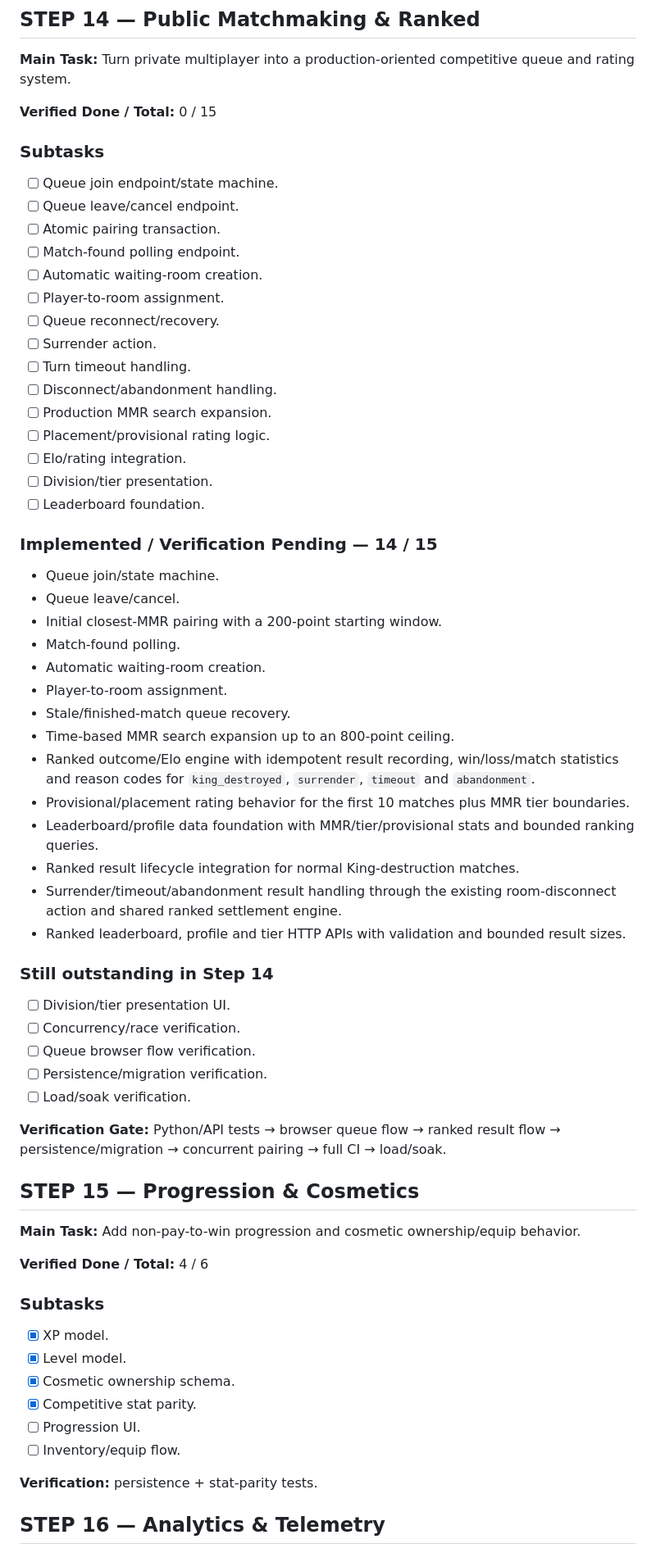
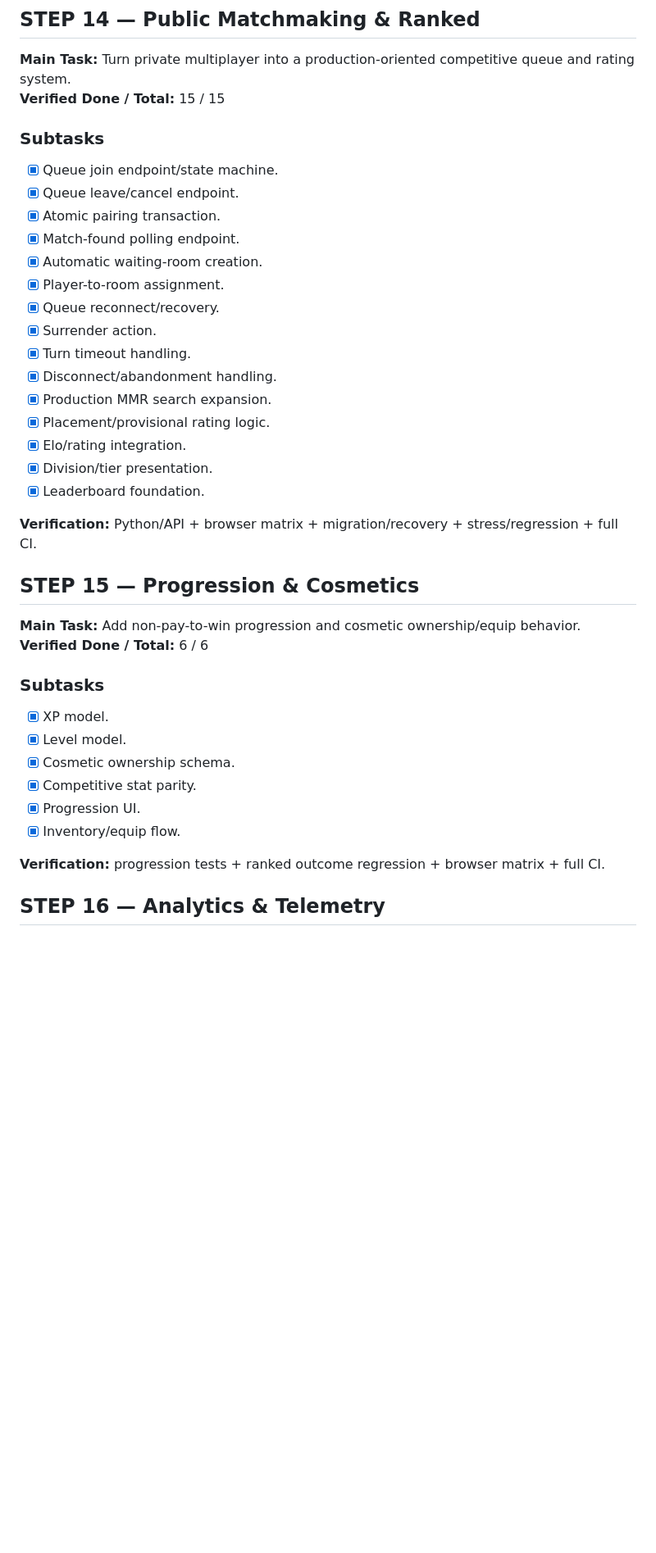
Before and after one commit to mr-zero0/ArChess, a Markdown page: ARCHESS_PRODUCT_DESIGN_TRACKER.md, the part around one of its changes. Shown at 82% size. Rendered like a GitHub page; blank space fills up the shorter version.

Commit message:
docs: synchronize verified roadmap progress

```diff
--- a/ARCHESS_PRODUCT_DESIGN_TRACKER.md
+++ b/ARCHESS_PRODUCT_DESIGN_TRACKER.md
@@ -343,68 +338,41 @@ The verified percentage is the official progress number. The implementation-pend
 ## STEP 14 — Public Matchmaking & Ranked
 
 **Main Task:** Turn private multiplayer into a production-oriented competitive queue and rating system.
-
-**Verified Done / Total:** 0 / 15
+**Verified Done / Total:** 15 / 15
 
 ### Subtasks
-- [ ] Queue join endpoint/state machine.
-- [ ] Queue leave/cancel endpoint.
-- [ ] Atomic pairing transaction.
-- [ ] Match-found polling endpoint.
-- [ ] Automatic waiting-room creation.
-- [ ] Player-to-room assignment.
-- [ ] Queue reconnect/recovery.
-- [ ] Surrender action.
-- [ ] Turn timeout handling.
-- [ ] Disconnect/abandonment handling.
-- [ ] Production MMR search expansion.
-- [ ] Placement/provisional rating logic.
-- [ ] Elo/rating integration.
-- [ ] Division/tier presentation.
-- [ ] Leaderboard foundation.
+- [x] Queue join endpoint/state machine.
+- [x] Queue leave/cancel endpoint.
+- [x] Atomic pairing transaction.
+- [x] Match-found polling endpoint.
+- [x] Automatic waiting-room creation.
+- [x] Player-to-room assignment.
+- [x] Queue reconnect/recovery.
+- [x] Surrender action.
+- [x] Turn timeout handling.
+- [x] Disconnect/abandonment handling.
+- [x] Production MMR search expansion.
+- [x] Placement/provisional rating logic.
+- [x] Elo/rating integration.
+- [x] Division/tier presentation.
+- [x] Leaderboard foundation.
 
-### Implemented / Verification Pending — 14 / 15
-
-- Queue join/state machine.
-- Queue leave/cancel.
-- Initial closest-MMR pairing with a 200-point starting window.
-- Match-found polling.
-- Automatic waiting-room creation.
-- Player-to-room assignment.
-- Stale/finished-match queue recovery.
-- Time-based MMR search expansion up to an 800-point ceiling.
-- Ranked outcome/Elo engine with idempotent result recording, win/loss/match statistics and reason codes for `king_destroyed`, `surrender`, `timeout` and `abandonment`.
-- Provisional/placement rating behavior for the first 10 matches plus MMR tier boundaries.
-- Leaderboard/profile data foundation with MMR/tier/provisional stats and bounded ranking queries.
-- Ranked result lifecycle integration for normal King-destruction matches.
-- Surrender/timeout/abandonment result handling through the existing room-disconnect action and shared ranked settlement engine.
-- Ranked leaderboard, profile and tier HTTP APIs with validation and bounded result sizes.
-
-### Still outstanding in Step 14
-
-- [ ] Division/tier presentation UI.
-- [ ] Concurrency/race verification.
-- [ ] Queue browser flow verification.
-- [ ] Persistence/migration verification.
-- [ ] Load/soak verification.
-
-**Verification Gate:** Python/API tests → browser queue flow → ranked result flow → persistence/migration → concurrent pairing → full CI → load/soak.
+**Verification:** Python/API + browser matrix + migration/recovery + stress/regression + full CI.
 
 ## STEP 15 — Progression & Cosmetics
 
 **Main Task:** Add non-pay-to-win progression and cosmetic ownership/equip behavior.
-
-**Verified Done / Total:** 4 / 6
+**Verified Done / Total:** 6 / 6
 
 ### Subtasks
 - [x] XP model.
 - [x] Level model.
 - [x] Cosmetic ownership schema.
 - [x] Competitive stat parity.
-- [ ] Progression UI.
-- [ ] Inventory/equip flow.
+- [x] Progression UI.
+- [x] Inventory/equip flow.
 
-**Verification:** persistence + stat-parity tests.
+**Verification:** progression tests + ranked outcome regression + browser matrix + full CI.
 
 ## STEP 16 — Analytics & Telemetry
 
```
Also changed, not shown: other parts of ARCHESS_PRODUCT_DESIGN_TRACKER.md (+53 -87 lines).
